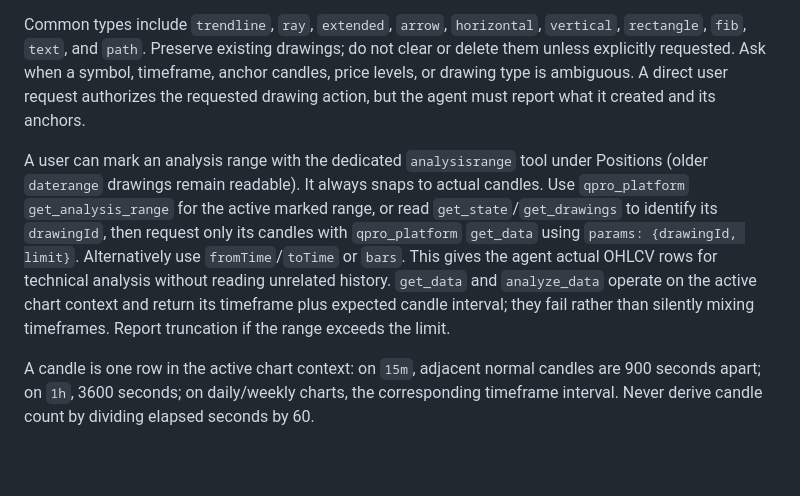
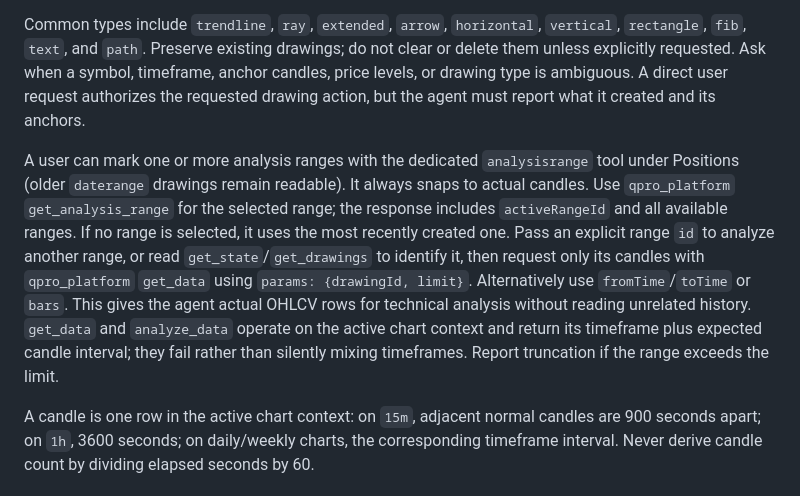
Before and after one commit to giorgireksi/quantum-trade-pro, a Markdown page: QPRO_AGENT_WORKFLOW.md, the part around the change. Drawn GitHub-style; blank space fills up the shorter version.

Commit message:
Support multiple selectable analysis ranges

```diff
--- a/QPRO_AGENT_WORKFLOW.md
+++ b/QPRO_AGENT_WORKFLOW.md
@@ -50,6 +50,6 @@ Drawing actions are supported through the `qpro_platform` tool. Use `get_drawing
 
 Common types include `trendline`, `ray`, `extended`, `arrow`, `horizontal`, `vertical`, `rectangle`, `fib`, `text`, and `path`. Preserve existing drawings; do not clear or delete them unless explicitly requested. Ask when a symbol, timeframe, anchor candles, price levels, or drawing type is ambiguous. A direct user request authorizes the requested drawing action, but the agent must report what it created and its anchors.
 
-A user can mark an analysis range with the dedicated `analysisrange` tool under Positions (older `daterange` drawings remain readable). It always snaps to actual candles. Use `qpro_platform` `get_analysis_range` for the active marked range, or read `get_state`/`get_drawings` to identify its `drawingId`, then request only its candles with `qpro_platform` `get_data` using `params: {drawingId, limit}`. Alternatively use `fromTime`/`toTime` or `bars`. This gives the agent actual OHLCV rows for technical analysis without reading unrelated history. `get_data` and `analyze_data` operate on the active chart context and return its timeframe plus expected candle interval; they fail rather than silently mixing timeframes. Report truncation if the range exceeds the limit.
+A user can mark one or more analysis ranges with the dedicated `analysisrange` tool under Positions (older `daterange` drawings remain readable). It always snaps to actual candles. Use `qpro_platform` `get_analysis_range` for the selected range; the response includes `activeRangeId` and all available ranges. If no range is selected, it uses the most recently created one. Pass an explicit range `id` to analyze another range, or read `get_state`/`get_drawings` to identify it, then request only its candles with `qpro_platform` `get_data` using `params: {drawingId, limit}`. Alternatively use `fromTime`/`toTime` or `bars`. This gives the agent actual OHLCV rows for technical analysis without reading unrelated history. `get_data` and `analyze_data` operate on the active chart context and return its timeframe plus expected candle interval; they fail rather than silently mixing timeframes. Report truncation if the range exceeds the limit.
 
 A candle is one row in the active chart context: on `15m`, adjacent normal candles are 900 seconds apart; on `1h`, 3600 seconds; on daily/weekly charts, the corresponding timeframe interval. Never derive candle count by dividing elapsed seconds by 60.
```
